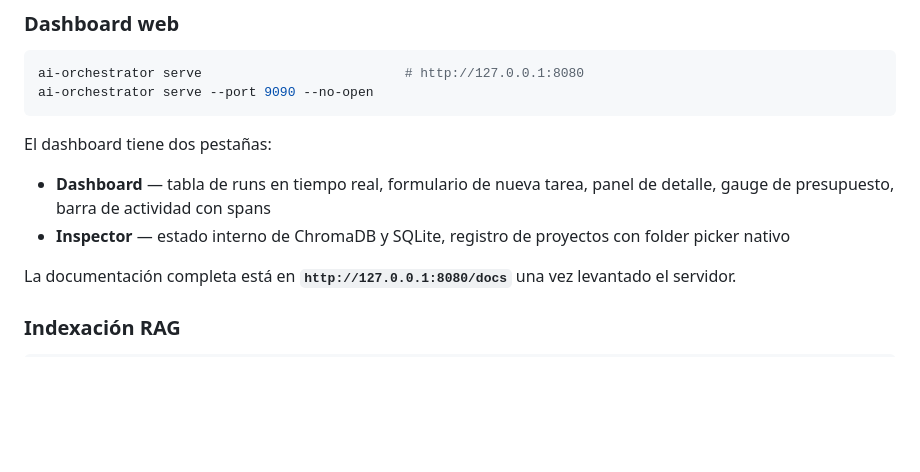
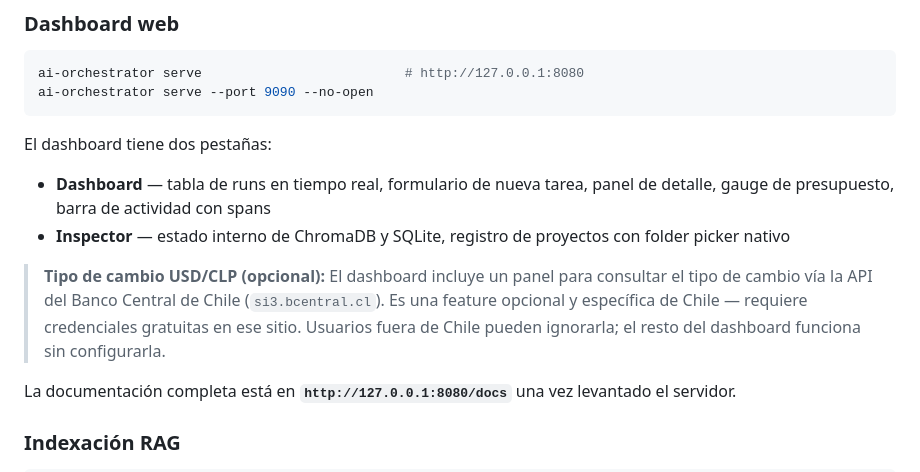
Before and after one commit to csantisdev/ai-orchestrator, a Markdown page: README.md, the part around the change. Rendered like a GitHub page; blank space fills up the shorter version.

Commit message:
docs: document BCCh exchange rate panel as optional Chile-specific feature
Co-Authored-By: Claude Sonnet 4.6 <noreply@anthropic.com>

```diff
--- a/README.md
+++ b/README.md
@@ -218,6 +218,8 @@ El dashboard tiene dos pestañas:
 
 - **Dashboard** — tabla de runs en tiempo real, formulario de nueva tarea, panel de detalle, gauge de presupuesto, barra de actividad con spans
 - **Inspector** — estado interno de ChromaDB y SQLite, registro de proyectos con folder picker nativo
+
+> **Tipo de cambio USD/CLP (opcional):** El dashboard incluye un panel para consultar el tipo de cambio vía la API del Banco Central de Chile (`si3.bcentral.cl`). Es una feature opcional y específica de Chile — requiere credenciales gratuitas en ese sitio. Usuarios fuera de Chile pueden ignorarla; el resto del dashboard funciona sin configurarla.
 
 La documentación completa está en **`http://127.0.0.1:8080/docs`** una vez levantado el servidor.
 
```
